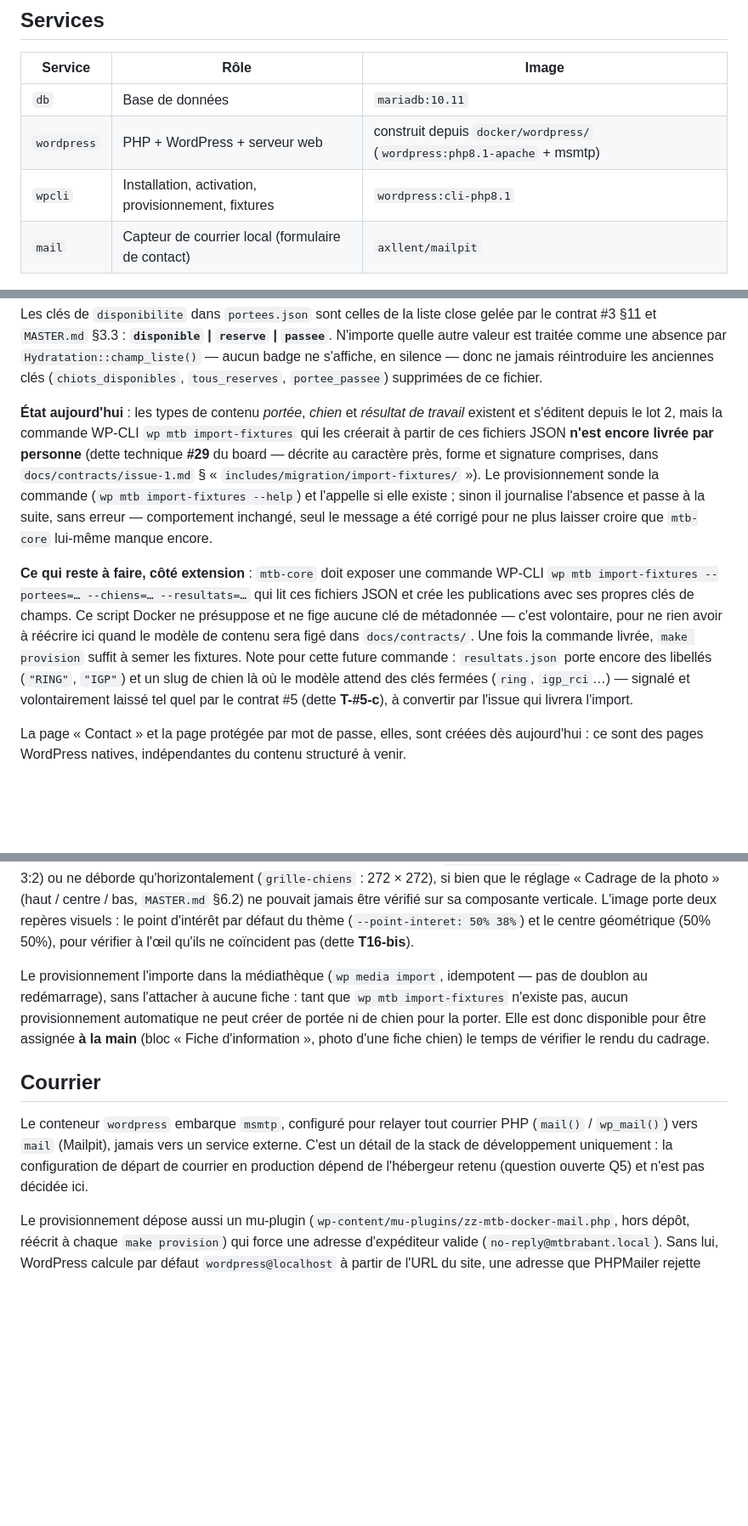
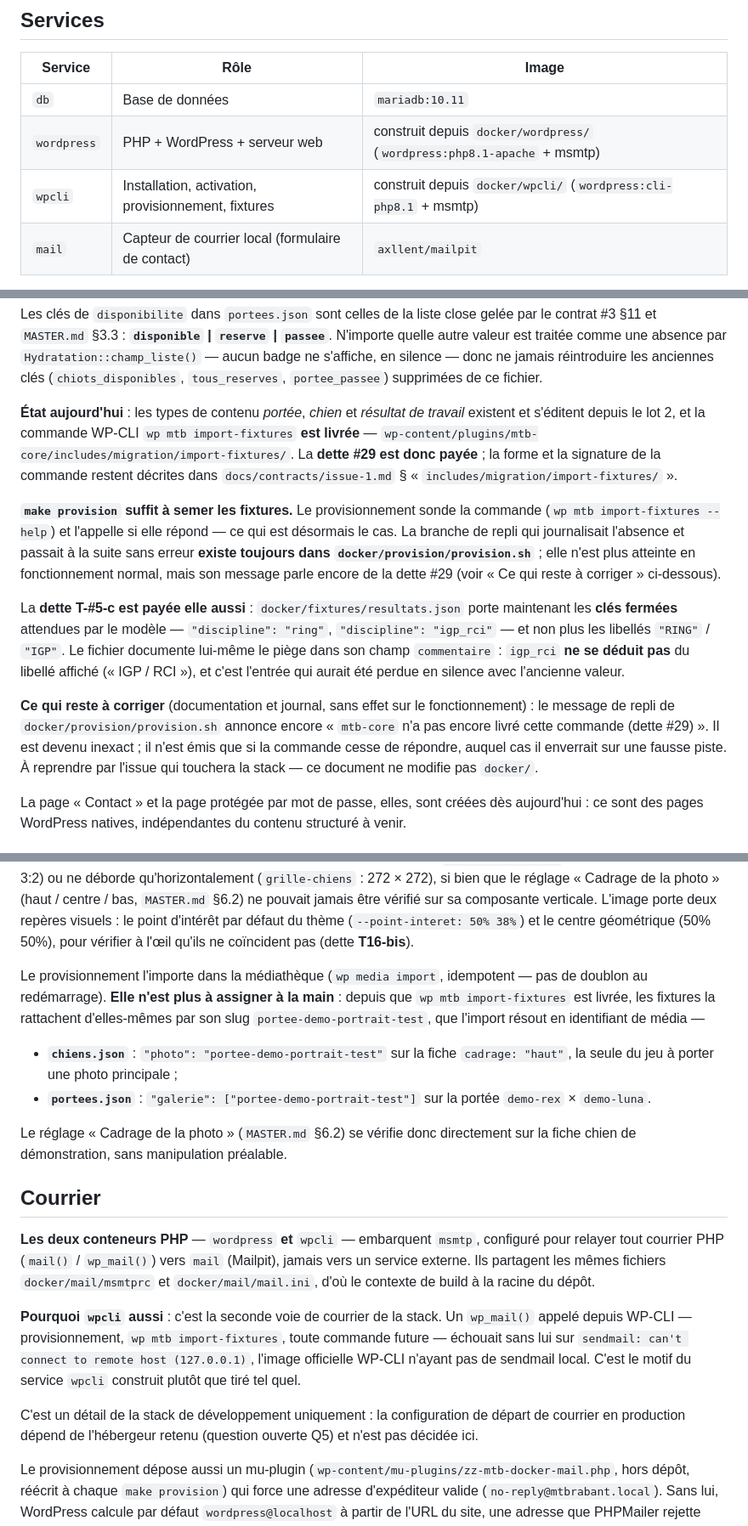
Before and after one commit to QuentinDoniczka/mtb, a Markdown page: docs/docker.md, 3 parts joined by grey strips. Shown at 85% size. Drawn GitHub-style; blank space fills up the shorter version.

Commit message:
docs(doc): dire l'état réel de la stack Docker (refs #19)
docs/docker.md déclarait non livré ce que les lots précédents ont livré. Les
cinq points ont été vérifiés dans le dépôt, pas repris de confiance :

- « wp mtb import-fixtures n'est encore livrée par personne (dette #29) » :
  faux, la commande est dans
  wp-content/plugins/mtb-core/includes/migration/import-fixtures/ ;
  dette #29 payée
- « une fois la commande livrée, make provision suffit » : c'est le cas
- « resultats.json porte encore des libellés ("RING", "IGP") » : faux, le
  fichier porte les clés fermées ring et igp_rci ; dette T-#5-c payée
- « tant que wp mtb import-fixtures n'existe pas » : la phrase servait à dire
  que la photo de test restait à assigner à la main
- image wpcli annoncée comme wordpress:cli-php8.1 : compose.yaml construit
  désormais depuis docker/wpcli/Dockerfile

Deux corrections que la revue n'avait pas demandées, du même défaut :

- la photo portrait de test n'est plus à assigner à la main : chiens.json et
  portees.json la rattachent par son slug, et l'import résout photo et galerie
  en identifiants de média
- la section Courrier n'attribuait msmtp qu'au conteneur wordpress ; wpcli
  l'embarque aussi, et c'est le motif du service construit plutôt que tiré

Signalé sans être corrigé, docker/ n'étant pas dans l'empreinte de cette
passe : le message de repli de docker/provision/provision.sh annonce encore
« mtb-core n'a pas encore livré cette commande (dette #29) ». La branche n'est
plus atteinte en fonctionnement normal, mais son message enverrait sur une
fausse piste si la commande cessait de répondre.

Co-Authored-By: Claude Opus 5 (1M context) <noreply@anthropic.com>
Claude-Session: https://claude.ai/code/session_01E5aJi1AfKKwRHKdnFwHkAz

```diff
--- a/docs/docker.md
+++ b/docs/docker.md
@@ -9,7 +9,7 @@ dépend de Docker. La cible reste un hébergement mutualisé PHP standard.
 |---------|------|-------|
 | `db` | Base de données | `mariadb:10.11` |
 | `wordpress` | PHP + WordPress + serveur web | construit depuis `docker/wordpress/` (`wordpress:php8.1-apache` + msmtp) |
-| `wpcli` | Installation, activation, provisionnement, fixtures | `wordpress:cli-php8.1` |
+| `wpcli` | Installation, activation, provisionnement, fixtures | construit depuis `docker/wpcli/` (`wordpress:cli-php8.1` + msmtp) |
 | `mail` | Capteur de courrier local (formulaire de contact) | `axllent/mailpit` |
 
 **Pourquoi PHP 8.1** : c'est une version encore couramment proposée (par défaut ou au choix) par
@@ -84,22 +84,28 @@ silence — donc ne jamais réintroduire les anciennes clés (`chiots_disponible
 `portee_passee`) supprimées de ce fichier.
 
 **État aujourd'hui** : les types de contenu *portée*, *chien* et *résultat de travail* existent et
-s'éditent depuis le lot 2, mais la commande WP-CLI `wp mtb import-fixtures` qui les créerait à partir
-de ces fichiers JSON **n'est encore livrée par personne** (dette technique **#29** du board — décrite
-au caractère près, forme et signature comprises, dans `docs/contracts/issue-1.md` §
-« `includes/migration/import-fixtures/` »). Le provisionnement sonde la commande (`wp mtb
-import-fixtures --help`) et l'appelle si elle existe ; sinon il journalise l'absence et passe à la
-suite, sans erreur — comportement inchangé, seul le message a été corrigé pour ne plus laisser croire
-que `mtb-core` lui-même manque encore.
+s'éditent depuis le lot 2, et la commande WP-CLI `wp mtb import-fixtures` **est livrée** —
+`wp-content/plugins/mtb-core/includes/migration/import-fixtures/`. La **dette #29 est donc payée** ;
+la forme et la signature de la commande restent décrites dans `docs/contracts/issue-1.md` §
+« `includes/migration/import-fixtures/` ».
 
-**Ce qui reste à faire, côté extension** : `mtb-core` doit exposer une commande WP-CLI
-`wp mtb import-fixtures --portees=… --chiens=… --resultats=…` qui lit ces fichiers JSON et crée les
-publications avec ses propres clés de champs. Ce script Docker ne présuppose et ne fige aucune clé de
-métadonnée — c'est volontaire, pour ne rien avoir à réécrire ici quand le modèle de contenu sera figé
-dans `docs/contracts/`. Une fois la commande livrée, `make provision` suffit à semer les fixtures.
-Note pour cette future commande : `resultats.json` porte encore des libellés (`"RING"`, `"IGP"`) et un
-slug de chien là où le modèle attend des clés fermées (`ring`, `igp_rci`…) — signalé et volontairement
-laissé tel quel par le contrat #5 (dette **T-#5-c**), à convertir par l'issue qui livrera l'import.
+**`make provision` suffit à semer les fixtures.** Le provisionnement sonde la commande
+(`wp mtb import-fixtures --help`) et l'appelle si elle répond — ce qui est désormais le cas. La
+branche de repli qui journalisait l'absence et passait à la suite sans erreur **existe toujours dans
+`docker/provision/provision.sh`** ; elle n'est plus atteinte en fonctionnement normal, mais son
+message parle encore de la dette #29 (voir « Ce qui reste à corriger » ci-dessous).
+
+La **dette T-#5-c est payée elle aussi** : `docker/fixtures/resultats.json` porte maintenant les
+**clés fermées** attendues par le modèle — `"discipline": "ring"`, `"discipline": "igp_rci"` — et non
+plus les libellés `"RING"` / `"IGP"`. Le fichier documente lui-même le piège dans son champ
+`commentaire` : `igp_rci` **ne se déduit pas** du libellé affiché (« IGP / RCI »), et c'est l'entrée
+qui aurait été perdue en silence avec l'ancienne valeur.
+
+**Ce qui reste à corriger** (documentation et journal, sans effet sur le fonctionnement) : le message
+de repli de `docker/provision/provision.sh` annonce encore « `mtb-core` n'a pas encore livré cette
+commande (dette #29) ». Il est devenu inexact ; il n'est émis que si la commande cesse de répondre,
+auquel cas il enverrait sur une fausse piste. À reprendre par l'issue qui touchera la stack —
+ce document ne modifie pas `docker/`.
 
 La page « Contact » et la page protégée par mot de passe, elles, sont créées dès aujourd'hui : ce
 sont des pages WordPress natives, indépendantes du contenu structuré à venir.
@@ -117,16 +123,30 @@ d'intérêt par défaut du thème (`--point-interet: 50% 38%`) et le centre géo
 vérifier à l'œil qu'ils ne coïncident pas (dette **T16-bis**).
 
 Le provisionnement l'importe dans la médiathèque (`wp media import`, idempotent — pas de doublon au
-redémarrage), sans l'attacher à aucune fiche : tant que `wp mtb import-fixtures` n'existe pas, aucun
-provisionnement automatique ne peut créer de portée ni de chien pour la porter. Elle est donc
-disponible pour être assignée **à la main** (bloc « Fiche d'information », photo d'une fiche chien) le
-temps de vérifier le rendu du cadrage.
+redémarrage). **Elle n'est plus à assigner à la main** : depuis que `wp mtb import-fixtures` est
+livrée, les fixtures la rattachent d'elles-mêmes par son slug `portee-demo-portrait-test`, que
+l'import résout en identifiant de média —
+
+- **`chiens.json`** : `"photo": "portee-demo-portrait-test"` sur la fiche `cadrage: "haut"`, la seule
+  du jeu à porter une photo principale ;
+- **`portees.json`** : `"galerie": ["portee-demo-portrait-test"]` sur la portée `demo-rex` × `demo-luna`.
+
+Le réglage « Cadrage de la photo » (`MASTER.md` §6.2) se vérifie donc directement sur la fiche chien
+de démonstration, sans manipulation préalable.
 
 ## Courrier
 
-Le conteneur `wordpress` embarque `msmtp`, configuré pour relayer tout courrier PHP
-(`mail()` / `wp_mail()`) vers `mail` (Mailpit), jamais vers un service externe. C'est un détail de la
-stack de développement uniquement : la configuration de départ de courrier en production dépend de
+**Les deux conteneurs PHP** — `wordpress` **et** `wpcli` — embarquent `msmtp`, configuré pour relayer
+tout courrier PHP (`mail()` / `wp_mail()`) vers `mail` (Mailpit), jamais vers un service externe. Ils
+partagent les mêmes fichiers `docker/mail/msmtprc` et `docker/mail/mail.ini`, d'où le contexte de
+build à la racine du dépôt.
+
+**Pourquoi `wpcli` aussi** : c'est la seconde voie de courrier de la stack. Un `wp_mail()` appelé
+depuis WP-CLI — provisionnement, `wp mtb import-fixtures`, toute commande future — échouait sans lui
+sur `sendmail: can't connect to remote host (127.0.0.1)`, l'image officielle WP-CLI n'ayant pas de
+sendmail local. C'est le motif du service `wpcli` construit plutôt que tiré tel quel.
+
+C'est un détail de la stack de développement uniquement : la configuration de départ de courrier en production dépend de
 l'hébergeur retenu (question ouverte Q5) et n'est pas décidée ici.
 
 Le provisionnement dépose aussi un mu-plugin (`wp-content/mu-plugins/zz-mtb-docker-mail.php`, hors
```
